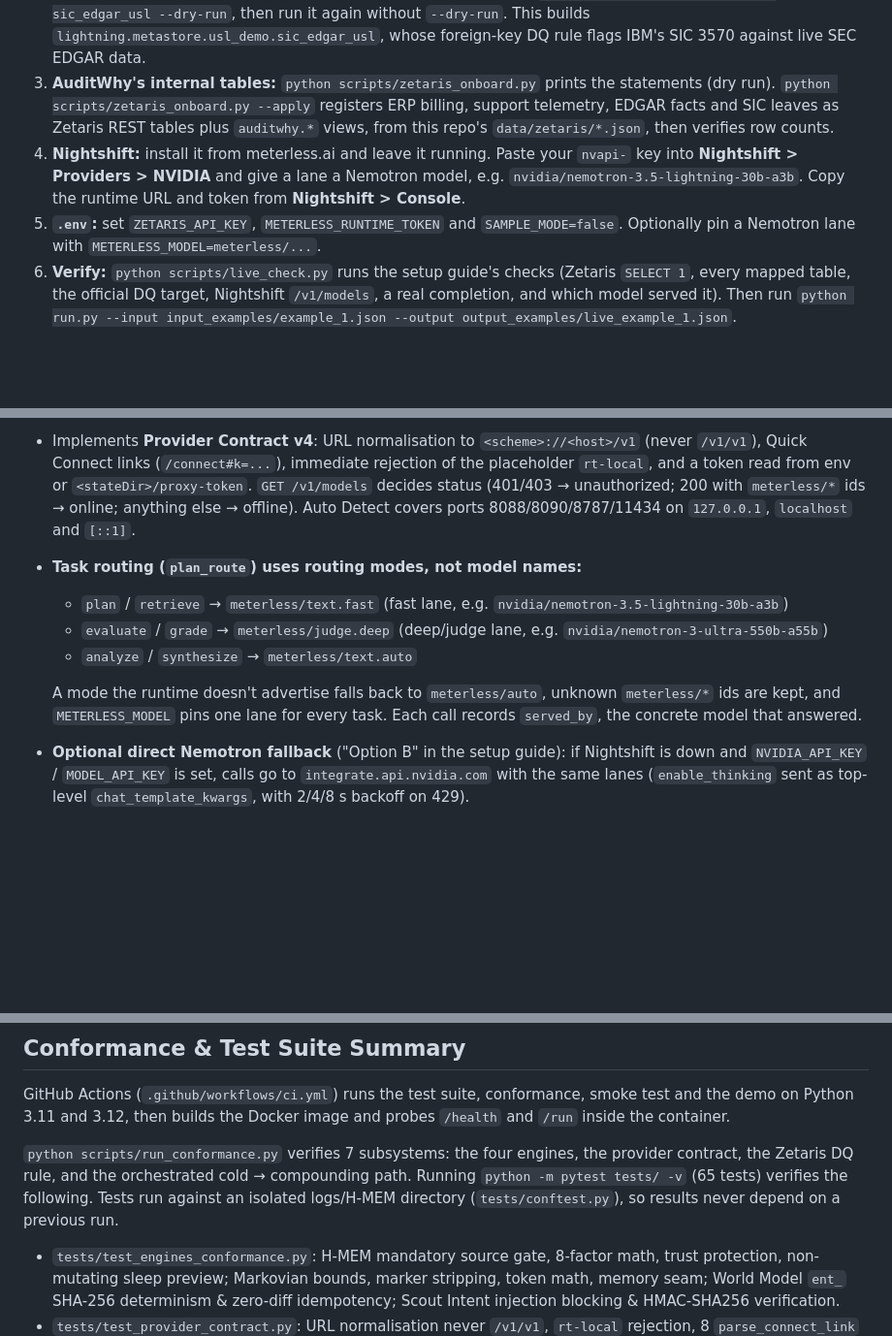
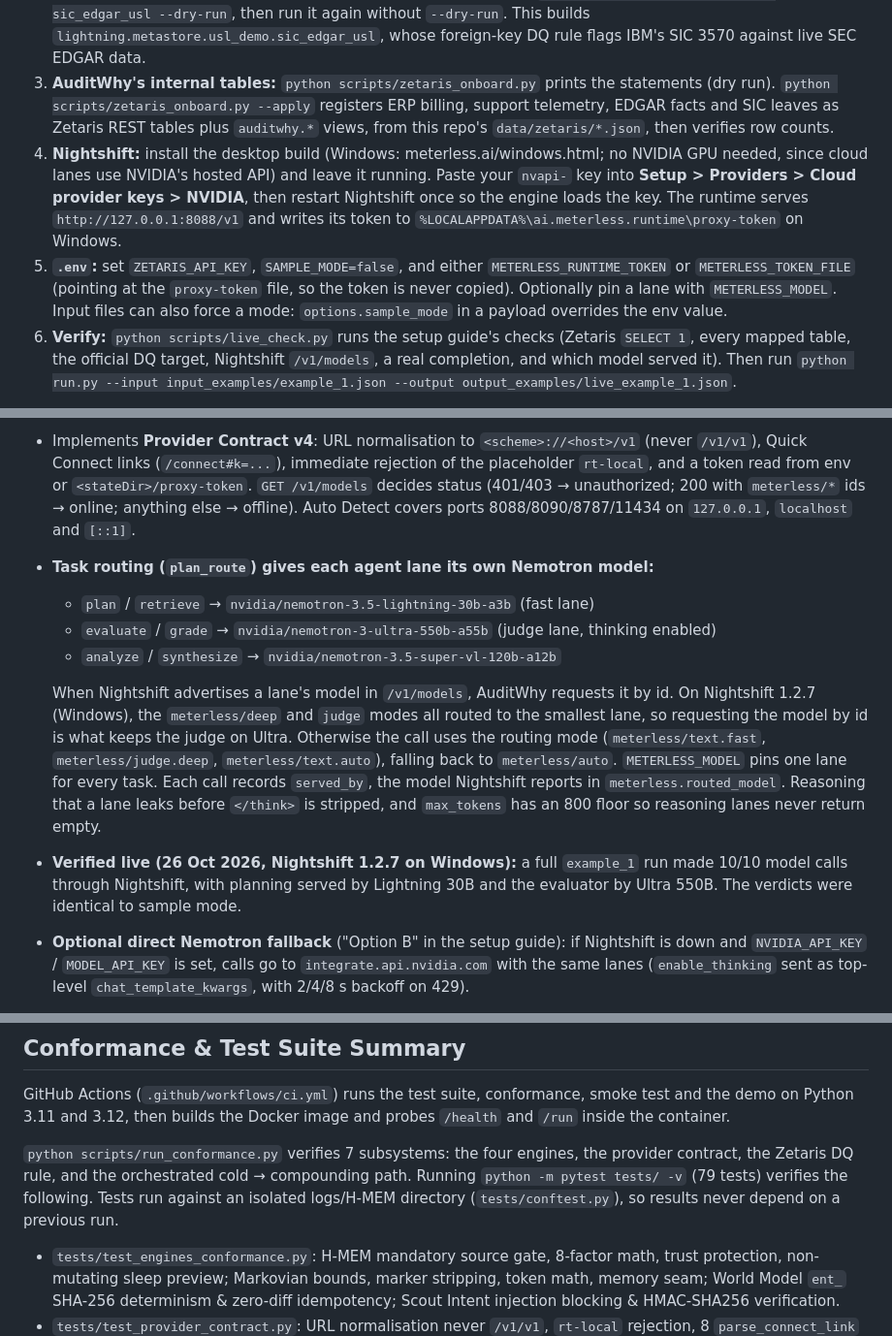
Before and after one commit to Jae3y/AuditWhy, a Markdown page: README.md, 3 parts joined by grey strips. Shown at 97% size. Rendered like a GitHub page; blank space fills up the shorter version.

Commit message:
README: document verified Nightshift setup and per-lane Nemotron routing
Co-Authored-By: Claude Opus 5.5 <noreply@anthropic.com>

```diff
--- a/README.md
+++ b/README.md
@@ -219,8 +219,8 @@ Per the Participant Setup Guide, Zetaris and Nightshift run **on your machine**.
 1. **Zetaris:** register at `cloud.enterprise.zetaris.com`, download the platform bundle, then `docker compose up -d` and `./verify.sh` (expect 9/9). Create an API token in the UI at `http://localhost:3000` under **Management > API Tokens > +**.
 2. **Official USL + DQ rule:** in a clone of [zetaris/getting-started](https://github.com/zetaris/getting-started), run `python3 scripts/onboard.py run sic_edgar_usl --dry-run`, then run it again without `--dry-run`. This builds `lightning.metastore.usl_demo.sic_edgar_usl`, whose foreign-key DQ rule flags IBM's SIC 3570 against live SEC EDGAR data.
 3. **AuditWhy's internal tables:** `python scripts/zetaris_onboard.py` prints the statements (dry run). `python scripts/zetaris_onboard.py --apply` registers ERP billing, support telemetry, EDGAR facts and SIC leaves as Zetaris REST tables plus `auditwhy.*` views, from this repo's `data/zetaris/*.json`, then verifies row counts.
-4. **Nightshift:** install it from meterless.ai and leave it running. Paste your `nvapi-` key into **Nightshift > Providers > NVIDIA** and give a lane a Nemotron model, e.g. `nvidia/nemotron-3.5-lightning-30b-a3b`. Copy the runtime URL and token from **Nightshift > Console**.
-5. **`.env`:** set `ZETARIS_API_KEY`, `METERLESS_RUNTIME_TOKEN` and `SAMPLE_MODE=false`. Optionally pin a Nemotron lane with `METERLESS_MODEL=meterless/...`.
+4. **Nightshift:** install the desktop build (Windows: meterless.ai/windows.html; no NVIDIA GPU needed, since cloud lanes use NVIDIA's hosted API) and leave it running. Paste your `nvapi-` key into **Setup > Providers > Cloud provider keys > NVIDIA**, then restart Nightshift once so the engine loads the key. The runtime serves `http://127.0.0.1:8088/v1` and writes its token to `%LOCALAPPDATA%\ai.meterless.runtime\proxy-token` on Windows.
+5. **`.env`:** set `ZETARIS_API_KEY`, `SAMPLE_MODE=false`, and either `METERLESS_RUNTIME_TOKEN` or `METERLESS_TOKEN_FILE` (pointing at the `proxy-token` file, so the token is never copied). Optionally pin a lane with `METERLESS_MODEL`. Input files can also force a mode: `options.sample_mode` in a payload overrides the env value.
 6. **Verify:** `python scripts/live_check.py` runs the setup guide's checks (Zetaris `SELECT 1`, every mapped table, the official DQ target, Nightshift `/v1/models`, a real completion, and which model served it). Then run `python run.py --input input_examples/example_1.json --output output_examples/live_example_1.json`.
 
 The agents query canonical names (`edgar.company_facts`, `erp.customer_churn_billing`, ...). `data/zetaris_table_map.json` maps them to what exists on your instance; override it with `ZETARIS_TABLE_MAP` if you used different names. `provider_routing.calls[].served_by` records the concrete Nemotron model behind each Nightshift routing mode, which is the evidence the NVIDIA Nemotron award asks for.
@@ -288,12 +288,13 @@ Rules are scored by outcome. A recalled rule that restores its filer gets `helpf
 ### 3. Power Layer: Meterless Nightshift Runtime 1.4 & NVIDIA Nemotron (`app/adapters/meterless_provider.py` & `app/llm.py`)
 - **Nightshift is the primary provider** (Power rule): every agent model call goes to the OpenAI-compatible runtime with `Authorization: Bearer $METERLESS_RUNTIME_TOKEN`, `meterless-app: auditwhy` and `meterless-scope: user`, using a 180 s timeout. Nemotron is reached *through* Nightshift: the NVIDIA key lives only in Nightshift > Providers.
 - Implements **Provider Contract v4**: URL normalisation to `<scheme>://<host>/v1` (never `/v1/v1`), Quick Connect links (`/connect#k=...`), immediate rejection of the placeholder `rt-local`, and a token read from env or `<stateDir>/proxy-token`. `GET /v1/models` decides status (401/403 → unauthorized; 200 with `meterless/*` ids → online; anything else → offline). Auto Detect covers ports 8088/8090/8787/11434 on `127.0.0.1`, `localhost` and `[::1]`.
-- **Task routing (`plan_route`) uses routing modes, not model names:**
-  - `plan` / `retrieve` → `meterless/text.fast` (fast lane, e.g. `nvidia/nemotron-3.5-lightning-30b-a3b`)
-  - `evaluate` / `grade` → `meterless/judge.deep` (deep/judge lane, e.g. `nvidia/nemotron-3-ultra-550b-a55b`)
-  - `analyze` / `synthesize` → `meterless/text.auto`
+- **Task routing (`plan_route`) gives each agent lane its own Nemotron model:**
+  - `plan` / `retrieve` → `nvidia/nemotron-3.5-lightning-30b-a3b` (fast lane)
+  - `evaluate` / `grade` → `nvidia/nemotron-3-ultra-550b-a55b` (judge lane, thinking enabled)
+  - `analyze` / `synthesize` → `nvidia/nemotron-3.5-super-vl-120b-a12b`
 
-  A mode the runtime doesn't advertise falls back to `meterless/auto`, unknown `meterless/*` ids are kept, and `METERLESS_MODEL` pins one lane for every task. Each call records `served_by`, the concrete model that answered.
+  When Nightshift advertises a lane's model in `/v1/models`, AuditWhy requests it by id. On Nightshift 1.2.7 (Windows), the `meterless/deep` and `judge` modes all routed to the smallest lane, so requesting the model by id is what keeps the judge on Ultra. Otherwise the call uses the routing mode (`meterless/text.fast`, `meterless/judge.deep`, `meterless/text.auto`), falling back to `meterless/auto`. `METERLESS_MODEL` pins one lane for every task. Each call records `served_by`, the model Nightshift reports in `meterless.routed_model`. Reasoning that a lane leaks before `</think>` is stripped, and `max_tokens` has an 800 floor so reasoning lanes never return empty.
+- **Verified live (26 Oct 2026, Nightshift 1.2.7 on Windows):** a full `example_1` run made 10/10 model calls through Nightshift, with planning served by Lightning 30B and the evaluator by Ultra 550B. The verdicts were identical to sample mode.
 - **Optional direct Nemotron fallback** ("Option B" in the setup guide): if Nightshift is down and `NVIDIA_API_KEY` / `MODEL_API_KEY` is set, calls go to `integrate.api.nvidia.com` with the same lanes (`enable_thinking` sent as top-level `chat_template_kwargs`, with 2/4/8 s backoff on 429).
 - **Division of labour:** verdicts (DQ, claim gates, reviewer gates) are always computed in code, so `SAMPLE_MODE=true` and a live run reach identical conclusions. Nemotron contributes the narrative for each Markovian chunk, the evaluator summaries, and the writer's executive narrative. Offline, each agent supplies its own data-derived text instead. Provider failures are recorded per call in `provider_routing.calls[].fallback_reasons`, never swallowed.
 
@@ -334,7 +335,7 @@ Rules are scored by outcome. A recalled rule that restores its filer gets `helpf
 
 GitHub Actions (`.github/workflows/ci.yml`) runs the test suite, conformance, smoke test and the demo on Python 3.11 and 3.12, then builds the Docker image and probes `/health` and `/run` inside the container.
 
-`python scripts/run_conformance.py` verifies 7 subsystems: the four engines, the provider contract, the Zetaris DQ rule, and the orchestrated cold → compounding path. Running `python -m pytest tests/ -v` (65 tests) verifies the following. Tests run against an isolated logs/H-MEM directory (`tests/conftest.py`), so results never depend on a previous run.
+`python scripts/run_conformance.py` verifies 7 subsystems: the four engines, the provider contract, the Zetaris DQ rule, and the orchestrated cold → compounding path. Running `python -m pytest tests/ -v` (79 tests) verifies the following. Tests run against an isolated logs/H-MEM directory (`tests/conftest.py`), so results never depend on a previous run.
 - `tests/test_engines_conformance.py`: H-MEM mandatory source gate, 8-factor math, trust protection, non-mutating sleep preview; Markovian bounds, marker stripping, token math, memory seam; World Model `ent_` SHA-256 determinism & zero-diff idempotency; Scout Intent injection blocking & HMAC-SHA256 verification.
 - `tests/test_provider_contract.py`: URL normalisation never `/v1/v1`, `rt-local` rejection, 8 `parse_connect_link` edge cases, and Nemotron task routing.
 - `tests/test_end_to_end.py`: `GET /health`, the three canonical examples, Vibe Coding payload, workbench, telemetry and USL setup.
```
Also changed, not shown: other parts of README.md (+1 -1 lines).
